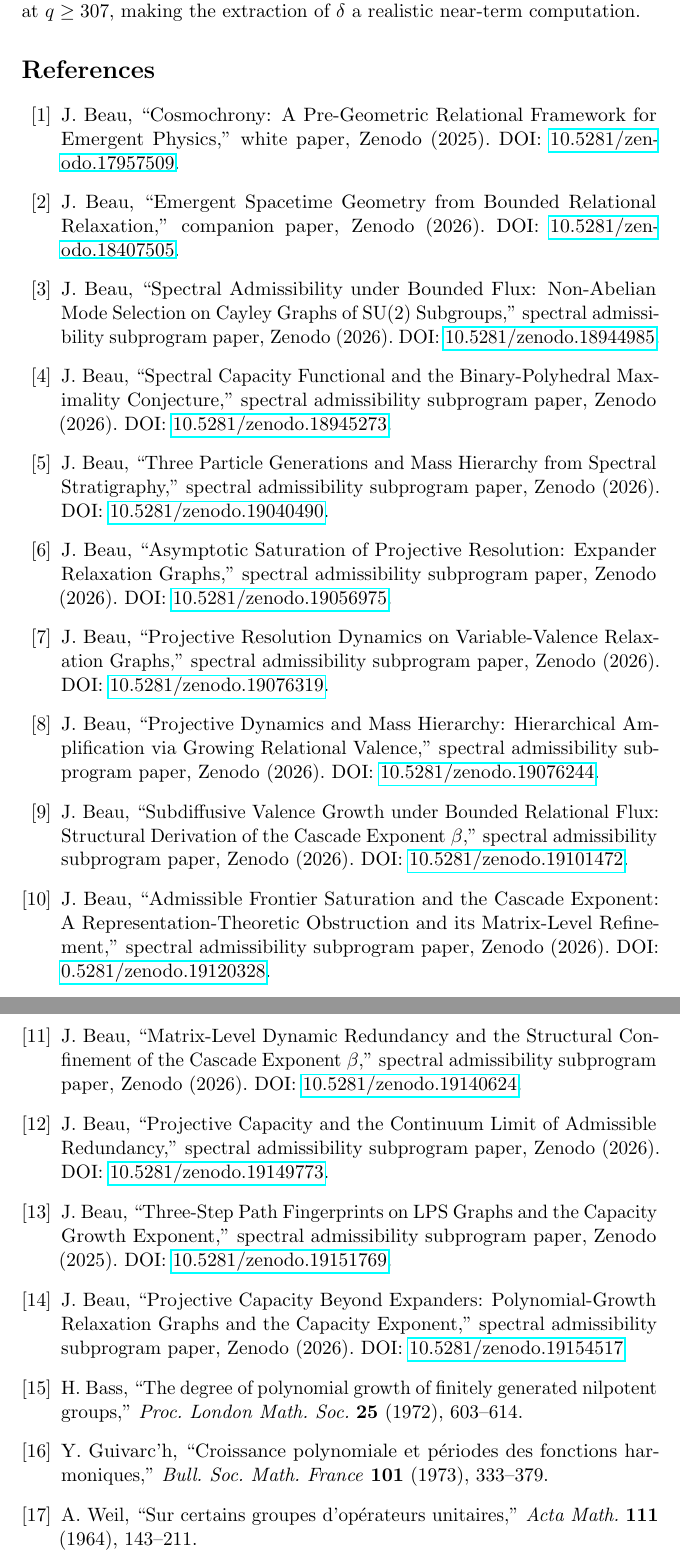
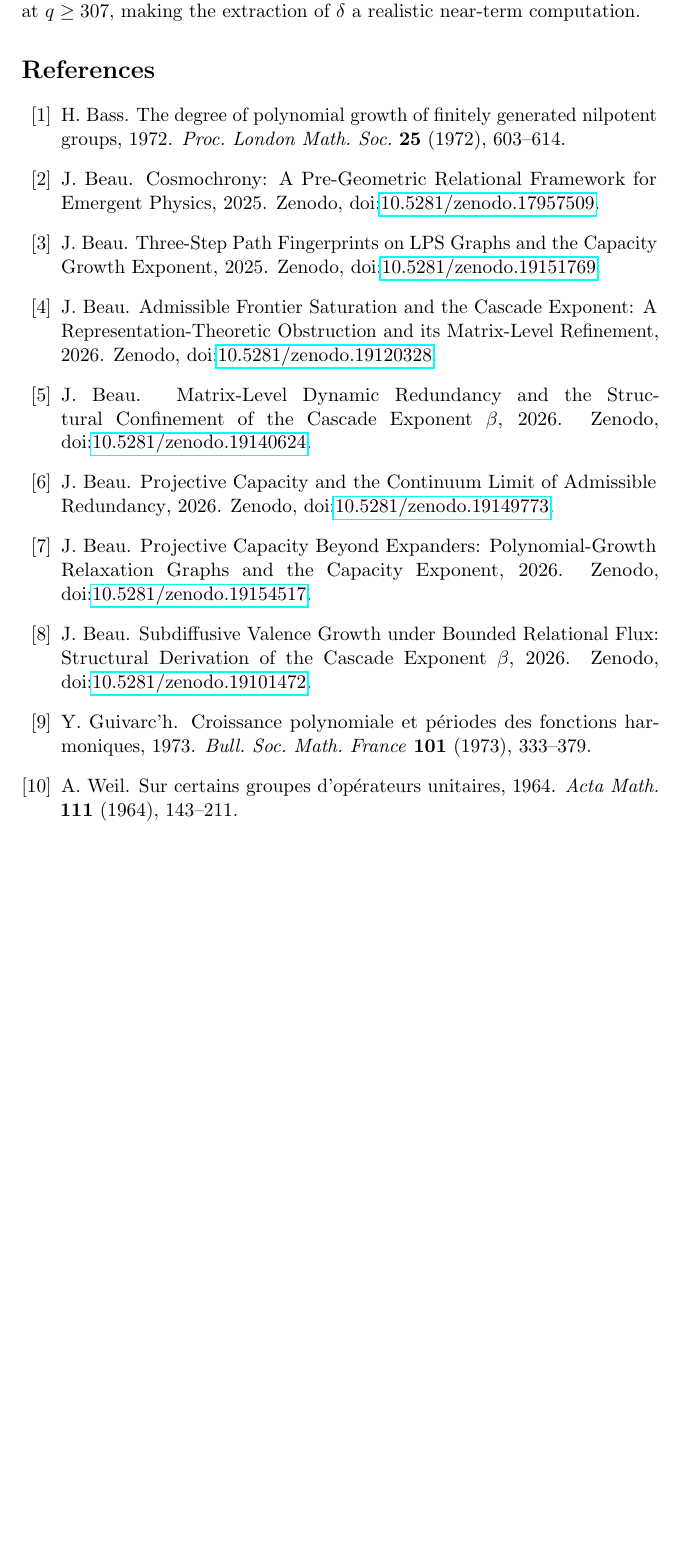
Before and after one commit to Cosmochrony/spectral-o10, a LaTeX paper (tex/SpectralO10.tex, which reads tex/cosmochrony-bibliography.bib, tex/cosmochrony-bibliography.tex): two parts of pages 11 and 12 of 12 before the commit and part of page 11 of 11 after it, the two joined at a grey line, cut so that both start at the same text, the shorter picture padded with empty space. Compiled offline with pdfLaTeX.

Commit message:
Bibliography: convert inline/\input thebibliography to BibTeX (plain style, doi)

```diff
--- a/tex/SpectralO10.tex
+++ b/tex/SpectralO10.tex
@@ -5,6 +5,7 @@
 \usepackage{graphicx}
 \usepackage{booktabs}
 \usepackage{microtype}
+\usepackage{doi}
 
 % ---------- theorem environments ----------
 \newtheorem{theorem}{Theorem}[section]
@@ -487,21 +488,3 @@ requiring $D \gg q^4$ for the power-law regime to be resolvable.
     order minutes at $q \geq 307$, making the extraction of $\delta$
     a realistic near-term computation.
 
-    \begin{thebibliography}{99}
-
-      \input{cosmochrony-bibliography}
-
-      \bibitem{Bass}
-      H.~Bass,
-      ``The degree of polynomial growth of finitely generated nilpotent groups,''
-      \textit{Proc.\ London Math.\ Soc.}\ \textbf{25} (1972), 603--614.
-
-      \bibitem{Guivarch}
-      Y.~Guivarc'h,
-      ``Croissance polynomiale et p\'eriodes des fonctions harmoniques,''
-      \textit{Bull.\ Soc.\ Math.\ France}\ \textbf{101} (1973), 333--379.
-
-      \bibitem{Weil}
-      A.~Weil,
-      ``Sur certains groupes d'op\'erateurs unitaires,''
-      \textit{Acta Math.}\ \textbf{111} (1964), 143--211.
--- /dev/null
+++ b/tex/cosmochrony-bibliography.bib
@@ -0,0 +1,118 @@
+@misc{Bass,
+  author = {H. Bass},
+  title = {{The degree of polynomial growth of finitely generated nilpotent groups}},
+  year = {1972},
+  note = {\textit{Proc.\ London Math.\ Soc.}\ \textbf{25} (1972), 603--614}
+}
+
+@misc{Guivarch,
+  author = {Y. Guivarc'h},
+  title = {{Croissance polynomiale et p\'eriodes des fonctions harmoniques}},
+  year = {1973},
+  note = {\textit{Bull.\ Soc.\ Math.\ France}\ \textbf{101} (1973), 333--379}
+}
+
+@misc{Weil,
+  author = {A. Weil},
+  title = {{Sur certains groupes d'op\'erateurs unitaires}},
+  year = {1964},
+  note = {\textit{Acta Math.}\ \textbf{111} (1964), 143--211}
+}
+
+@misc{Cosmochrony,
+  author = {J. Beau},
+  title = {{Cosmochrony: A Pre-Geometric Relational Framework for Emergent Physics}},
+  year = {2025},
+  note = {Zenodo, \doi{10.5281/zenodo.17957509}}
+}
+
+@misc{Beau2026c,
+  author = {J. Beau},
+  title = {{Emergent Spacetime Geometry from Bounded Relational Relaxation}},
+  year = {2026},
+  note = {Zenodo, \doi{10.5281/zenodo.18407505}}
+}
+
+@misc{Beau2026a1,
+  author = {J. Beau},
+  title = {{Spectral Admissibility under Bounded Flux: Non-Abelian Mode Selection on Cayley Graphs of SU(2) Subgroups}},
+  year = {2026},
+  note = {Zenodo, \doi{10.5281/zenodo.18944985}}
+}
+
+@misc{Beau2026a2,
+  author = {J. Beau},
+  title = {{Spectral Capacity Functional and the Binary-Polyhedral Maximality Conjecture}},
+  year = {2026},
+  note = {Zenodo, \doi{10.5281/zenodo.18945273}}
+}
+
+@misc{Beau2026a4,
+  author = {J. Beau},
+  title = {{Three Particle Generations and Mass Hierarchy from Spectral Stratigraphy}},
+  year = {2026},
+  note = {Zenodo, \doi{10.5281/zenodo.19040490}}
+}
+
+@misc{Beau2026a5,
+  author = {J. Beau},
+  title = {{Asymptotic Saturation of Projective Resolution: Expander Relaxation Graphs}},
+  year = {2026},
+  note = {Zenodo, \doi{10.5281/zenodo.19056975}}
+}
+
+@misc{Beau2026a6,
+  author = {J. Beau},
+  title = {{Projective Resolution Dynamics on Variable-Valence Relaxation Graphs}},
+  year = {2026},
+  note = {Zenodo, \doi{10.5281/zenodo.19076319}}
+}
+
+@misc{Beau2026a7,
+  author = {J. Beau},
+  title = {{Projective Dynamics and Mass Hierarchy: Hierarchical Amplification via Growing Relational Valence}},
+  year = {2026},
+  note = {Zenodo, \doi{10.5281/zenodo.19076244}}
+}
+
+@misc{Beau2026a8,
+  author = {J. Beau},
+  title = {{Subdiffusive Valence Growth under Bounded Relational Flux: Structural Derivation of the Cascade Exponent $\beta$}},
+  year = {2026},
+  note = {Zenodo, \doi{10.5281/zenodo.19101472}}
+}
+
+@misc{Beau2026a9,
+  author = {J. Beau},
+  title = {{Admissible Frontier Saturation and the Cascade Exponent: A Representation-Theoretic Obstruction and its Matrix-Level Refinement}},
+  year = {2026},
+  note = {Zenodo, \doi{10.5281/zenodo.19120328}}
+}
+
+@misc{Beau2026a10,
+  author = {J. Beau},
+  title = {{Matrix-Level Dynamic Redundancy and the Structural Confinement of the Cascade Exponent $\beta$}},
+  year = {2026},
+  note = {Zenodo, \doi{10.5281/zenodo.19140624}}
+}
+
+@misc{Beau2026a11,
+  author = {J. Beau},
+  title = {{Projective Capacity and the Continuum Limit of Admissible Redundancy}},
+  year = {2026},
+  note = {Zenodo, \doi{10.5281/zenodo.19149773}}
+}
+
+@misc{Beau2026a12,
+  author = {J. Beau},
+  title = {{Three-Step Path Fingerprints on LPS Graphs and the Capacity Growth Exponent}},
+  year = {2025},
+  note = {Zenodo, \doi{10.5281/zenodo.19151769}}
+}
+
+@misc{Beau2026a13,
+  author = {J. Beau},
+  title = {{Projective Capacity Beyond Expanders: Polynomial-Growth Relaxation Graphs and the Capacity Exponent}},
+  year = {2026},
+  note = {Zenodo, \doi{10.5281/zenodo.19154517}}
+}
--- a/tex/cosmochrony-bibliography.tex
+++ /dev/null
@@ -1,98 +0,0 @@
-% White paper
-\bibitem{Cosmochrony}
-J.~Beau,
-``Cosmochrony: A Pre-Geometric Relational Framework for Emergent Physics,''
-white paper, Zenodo (2025).
-DOI: \href{https://doi.org/10.5281/zenodo.17957509}{10.5281/zenodo.17957509}.
-
-% Born-Infeld
-\bibitem{Beau2026c}
-J.~Beau,
-``Emergent Spacetime Geometry from Bounded Relational Relaxation,''
-companion paper, Zenodo (2026).
-DOI: \href{https://doi.org/10.5281/zenodo.18407505}{10.5281/zenodo.18407505}.
-
-% Admissibility
-\bibitem{Beau2026a1}
-J.~Beau,
-``Spectral Admissibility under Bounded Flux: Non-Abelian Mode Selection on Cayley Graphs of SU(2) Subgroups,''
-spectral admissibility subprogram paper, Zenodo (2026).
-DOI: \href{https://doi.org/10.5281/zenodo.18944985}{10.5281/zenodo.18944985}.
-
-% Capacity
-\bibitem{Beau2026a2}
-J.~Beau,
-``Spectral Capacity Functional and the Binary-Polyhedral Maximality Conjecture,''
-spectral admissibility subprogram paper, Zenodo (2026).
-DOI: \href{https://doi.org/10.5281/zenodo.18945273}{10.5281/zenodo.18945273}.
-
-% Stratigraphy
-\bibitem{Beau2026a4}
-J.~Beau,
-``Three Particle Generations and Mass Hierarchy from Spectral Stratigraphy,''
-spectral admissibility subprogram paper, Zenodo (2026).
-DOI: \href{https://doi.org/10.5281/zenodo.19040490}{10.5281/zenodo.19040490}.
-
-% relaxation
-\bibitem{Beau2026a5}
-J.~Beau,
-``Asymptotic Saturation of Projective Resolution: Expander Relaxation Graphs,''
-spectral admissibility subprogram paper, Zenodo (2026).
-DOI: \href{https://doi.org/10.5281/zenodo.19056975}{10.5281/zenodo.19056975}.
-
-% O1
-\bibitem{Beau2026a6}
-J.~Beau,
-``Projective Resolution Dynamics on Variable-Valence Relaxation Graphs,''
-spectral admissibility subprogram paper, Zenodo (2026).
-DOI: \href{https://doi.org/10.5281/zenodo.19076319}{10.5281/zenodo.19076319}.
-
-% O3
-\bibitem{Beau2026a7}
-J.~Beau,
-``Projective Dynamics and Mass Hierarchy: Hierarchical Amplification via Growing Relational Valence,''
-spectral admissibility subprogram paper, Zenodo (2026).
-DOI: \href{https://doi.org/10.5281/zenodo.19076244}{10.5281/zenodo.19076244}.
-
-% O4
-\bibitem{Beau2026a8}
-J.~Beau,
-``Subdiffusive Valence Growth under Bounded Relational Flux: Structural Derivation of the Cascade Exponent $\beta$,''
-spectral admissibility subprogram paper, Zenodo (2026).
-DOI: \href{https://doi.org/10.5281/zenodo.19101472}{10.5281/zenodo.19101472}.
-
-% O5
-\bibitem{Beau2026a9}
-J.~Beau,
-``Admissible Frontier Saturation and the Cascade Exponent: A Representation-Theoretic Obstruction and its Matrix-Level
-Refinement,''
-spectral admissibility subprogram paper, Zenodo (2026).
-DOI: \href{https://doi.org/10.5281/zenodo.19120328}{0.5281/zenodo.19120328}.
-
-% O6
-\bibitem{Beau2026a10}
-J.~Beau,
-``Matrix-Level Dynamic Redundancy and the Structural Confinement of the Cascade Exponent~$\beta$,''
-spectral admissibility subprogram paper, Zenodo (2026).
-DOI: \href{https://doi.org/10.5281/zenodo.19140624}{10.5281/zenodo.19140624}.
-
-% O7
-\bibitem{Beau2026a11}
-J.~Beau,
-``Projective Capacity and the Continuum Limit of Admissible Redundancy,''
-spectral admissibility subprogram paper, Zenodo (2026).
-DOI: \href{https://doi.org/10.5281/zenodo.19149773}{10.5281/zenodo.19149773}.
-
-% O8
-\bibitem{Beau2026a12}
-J.~Beau,
-``Three-Step Path Fingerprints on LPS Graphs and the Capacity Growth Exponent,''
-spectral admissibility subprogram paper, Zenodo (2025).
-DOI: \href{https://doi.org/10.5281/zenodo.19151769}{10.5281/zenodo.19151769}.
-
-% O9
-\bibitem{Beau2026a13}
-J.~Beau,
-``Projective Capacity Beyond Expanders: Polynomial-Growth Relaxation Graphs and the Capacity Exponent,''
-spectral admissibility subprogram paper, Zenodo (2026).
-DOI: \href{https://doi.org/10.5281/zenodo.19154517}{10.5281/zenodo.19154517}
```
Also changed, not shown: tex/SpectralO10.tex (4 more changed lines).
